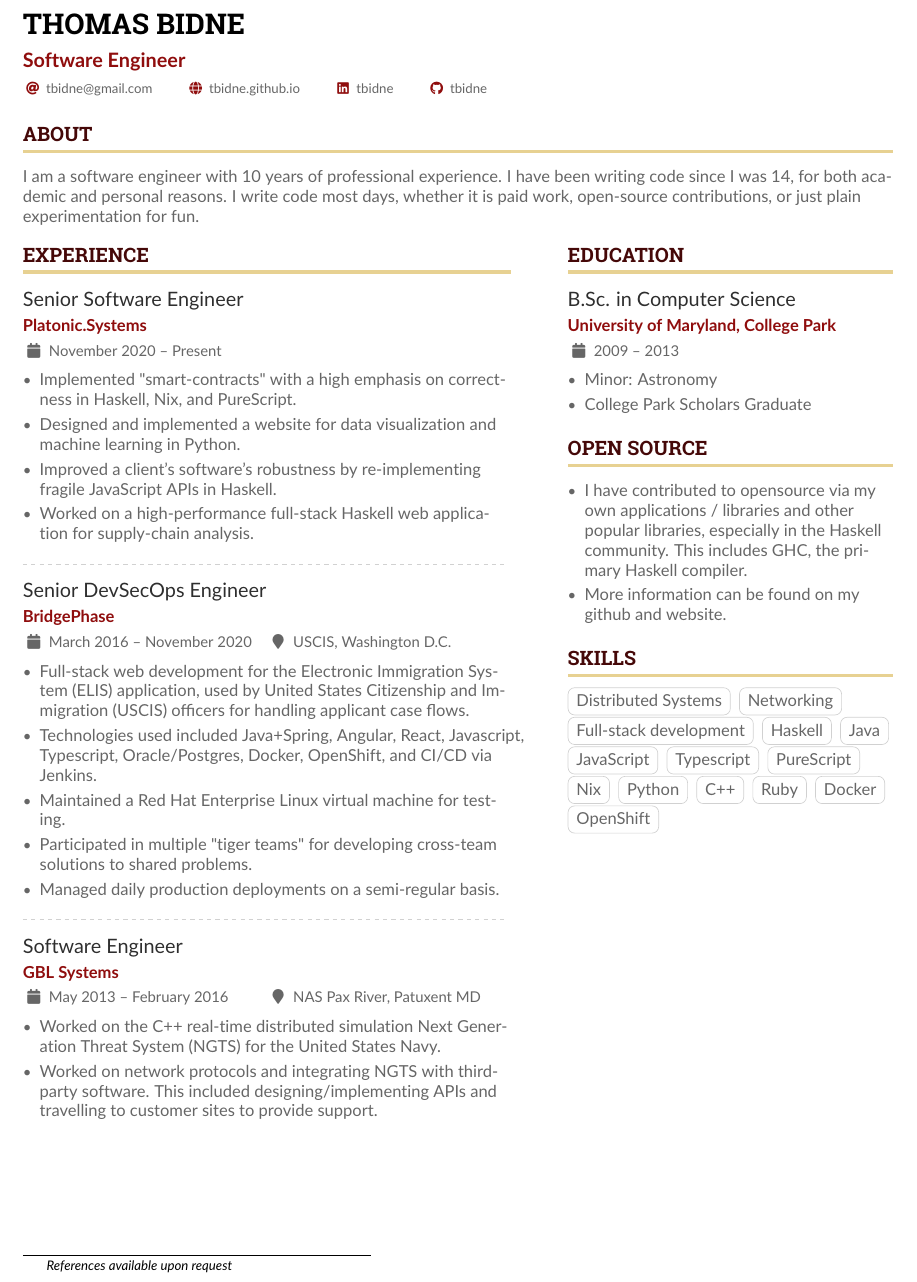
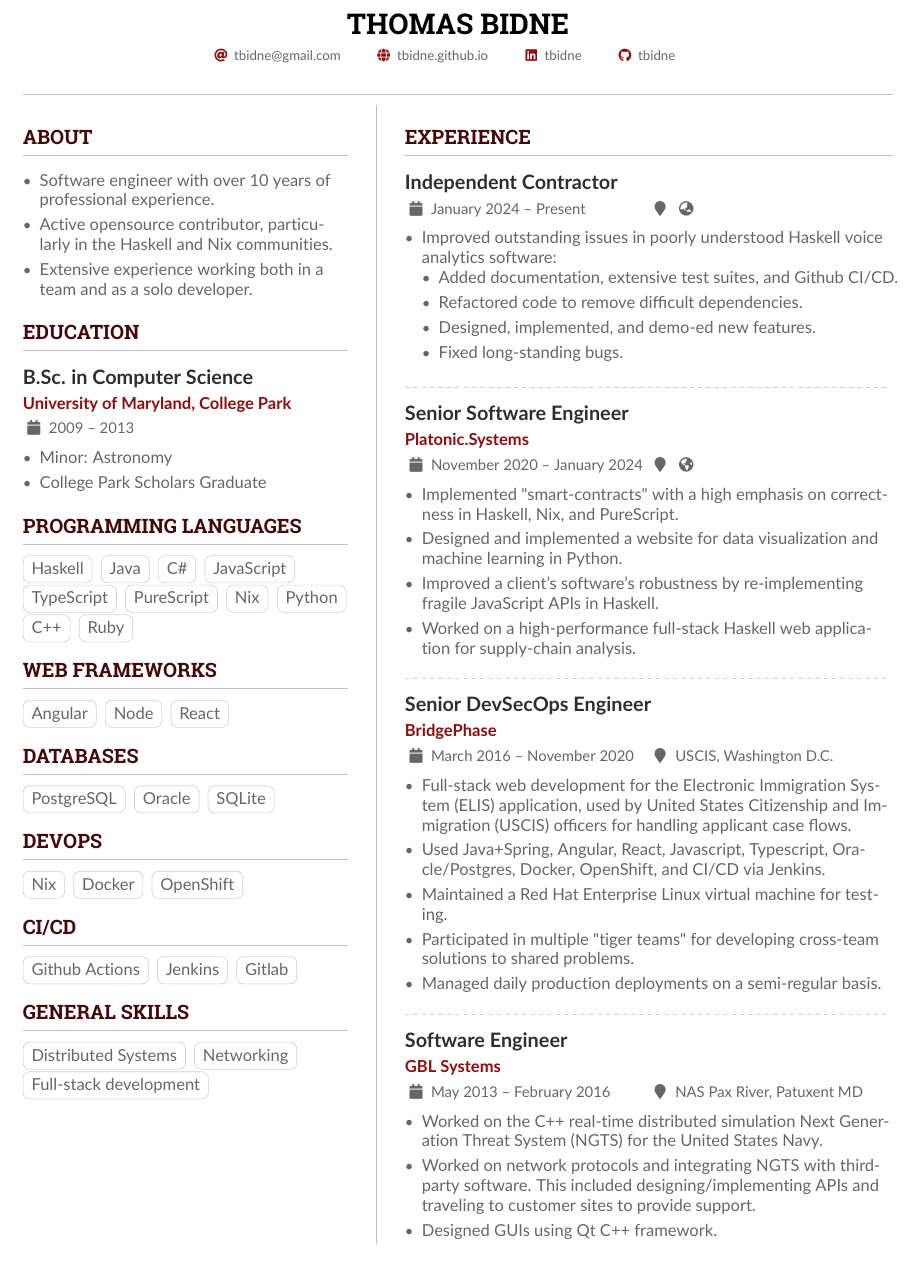
Before and after one commit to tbidne/resume, a LaTeX CV (main-two-col.tex, which reads altacv.cls): part of the page, cut so that both start at the same text. Compiled offline with pdfLaTeX.

Commit message:
Updates
- Do not autobuild w/ vscode
- Extensive UI changes:
  - Underlines thinner, gray
  - Swap columns
  - Redo skills
- Add latest experience

```diff
--- a/altacv.cls
+++ b/altacv.cls
@@ -131,7 +131,8 @@
 \colorlet{subheading}{emphasis}
 \colorlet{body}{black!80!white}
 \colorlet{name}{heading}
-\colorlet{tagline}{accent}
+\definecolor{LightGray}{HTML}{bfbfbf}
+%\colorlet{tagline}{accent}
 \newcommand{\itemmarker}{{\small\textbullet}}
 \newcommand{\ratingmarker}{\faCircle}
 
@@ -206,7 +207,7 @@
 \ExplSyntaxOff
 
 \newcommand{\name}[1]{\def\@name{#1}}
-\newcommand{\tagline}[1]{\def\@tagline{#1}}
+%\newcommand{\tagline}[1]{\def\@tagline{#1}}
 \newcommand{\personalinfo}[1]{\def\@personalinfo{#1}}
 \NewInfoField{email}{\faAt}[mailto:]
 \NewInfoField{mailaddress}{\faEnvelope}
@@ -286,7 +294,7 @@
   \bigskip%
   \ifstrequal{#1}{}{}{\marginpar{\vspace*{\dimexpr1pt-\baselineskip}\raggedright\input{#1}}}%
   {\color{heading}\cvsectionfont\MakeUppercase{#2}}\\[-1ex]%
-  {\color{headingrule}\rule{\linewidth}{2pt}\par}\medskip
+  {\color{LightGray}\rule{\linewidth}{0.5pt}\par}\medskip
 }
 
 \newcommand{\cvsubsection}[1]{%
@@ -294,9 +302,13 @@
   {\color{subheading}\cvsubsectionfont{#1}\par}\medskip
 }
 
+\newcommand{\cvline}[0]{%
+  {\color{LightGray}\rule{\linewidth}{0.5pt}\par}\medskip
+}
+
 % v1.1.4: fixes inconsistent font size
 \newcommand{\cvevent}[4]{%
-  {\large\color{emphasis}#1\par}
+  {\large\color{emphasis}\textbf{#1}\par}
   \smallskip\normalsize
   \ifstrequal{#2}{}{}{
   \textbf{\color{accent}#2}\par
--- a/main-two-col.tex
+++ b/main-two-col.tex
@@ -85,7 +85,7 @@
 
 \begin{document}
 \name{Thomas Bidne}
-\tagline{Software Engineer}
+%\tagline{Software Engineer}
 
 \personalinfo{%
   % Not all of these are required!
@@ -93,35 +93,101 @@
   \homepage{tbidne.github.io}
   \linkedin{tbidne}
   \github{tbidne}
-  %% You MUST add the academicons option to \documentclass, then compile with LuaLaTeX or XeLaTeX, if you want to use \orcid or other academicons commands.
-  % \orcid{0000-0000-0000-0000}
-  %% You can add your own arbtrary detail with
-  %% \printinfo{symbol}{detail}[optional hyperlink prefix]
-  % \printinfo{\faPaw}{Hey ho!}[https://example.com/]
-  %% Or you can declare your own field with
-  %% \NewInfoFiled{fieldname}{symbol}[optional hyperlink prefix] and use it:
-  % \NewInfoField{gitlab}{\faGitlab}[https://gitlab.com/]
-  % \gitlab{your_id}
 }
 
 \makecvheader
+
+\cvline
+
 %% Depending on your tastes, you may want to make fonts of itemize environments slightly smaller
 % \AtBeginEnvironment{itemize}{\small}
 
+%\setlength{\columnsep}{4em}
+\setlength{\columnseprule}{0.5pt}
+\colseprulecolor{LightGray}
+
 %% Set the left/right column width ratio to 6:4.
-\columnratio{0.6}
-
-\cvsection{About}
-
-I am a software engineer with 10 years of professional experience. I have been writing code since I was 14, for both academic and personal reasons. I write code most days, whether it is paid work, open-source contributions, or just plain experimentation for fun.
+\columnratio{0.4}
 
 % Start a 2-column paracol. Both the left and right columns will automatically
 % break across pages if things get too long.
 \begin{paracol}{2}
 
+  \cvsection{About}
+
+  \begin{itemize}
+    \item Software engineer with over 10 years of professional experience.
+    \item Active opensource contributor, particularly in the Haskell and Nix communities.
+    \item Extensive experience working both in a team and as a solo developer.
+  \end{itemize}
+
+  \cvsection{Education}
+
+  \cvevent{B.Sc. in Computer Science}{University of Maryland, College Park}{2009 -- 2013}{}
+  \begin{itemize}
+  \item Minor: Astronomy
+  \item College Park Scholars Graduate
+  \end{itemize}
+
+  \cvsection{Programming Languages}
+  \cvtag{Haskell}
+  \cvtag{Java}
+  \cvtag{C\#}
+  \cvtag{JavaScript} \\
+  \cvtag{TypeScript}
+  \cvtag{PureScript}
+  \cvtag{Nix}
+  \cvtag{Python}
+  \cvtag{C++}
+  \cvtag{Ruby}
+
+  \cvsection{Web Frameworks}
+  \cvtag{Angular}
+  \cvtag{Node}
+  \cvtag{React}
+
+  \cvsection{Databases}
+  \cvtag{PostgreSQL}
+  \cvtag{Oracle}
+  \cvtag{SQLite}
+
+  \cvsection{DevOps}
+  \cvtag{Nix}
+  \cvtag{Docker}
+  \cvtag{OpenShift}
+
+  \cvsection{CI/CD}
+  \cvtag{Github Actions}
+  \cvtag{Jenkins}
+  \cvtag{Gitlab}
+
+  \cvsection{General Skills}
+
+  \cvtag{Distributed Systems}
+  \cvtag{Networking} \\
+  \cvtag{Full-stack development}
+
+%% Switch to the right column. This will now automatically move to the second
+%% page if the content is too long.
+\switchcolumn
+
 \cvsection{Experience}
 
-\cvevent{Senior Software Engineer}{Platonic.Systems}{November 2020 -- Present}{}
+\cvevent{Independent Contractor}{}{January 2024 -- Present}{\faGlobeAsia}
+
+\begin{itemize}
+  \item Improved outstanding issues in poorly understood Haskell voice analytics software:
+    \begin{itemize}
+      \item Added documentation, extensive test suites, and Github CI/CD.
+      \item Refactored code to remove difficult dependencies.
+      \item Designed, implemented, and demo-ed new features.
+      \item Fixed long-standing bugs.
+    \end{itemize}
+\end{itemize}
+
+\divider
+
+\cvevent{Senior Software Engineer}{Platonic.Systems}{November 2020 -- January 2024}{\faGlobeAmericas}
 
 \begin{itemize}
     \item Implemented "smart-contracts" with a high emphasis on correctness in Haskell, Nix, and PureScript.
@@ -136,7 +202,7 @@ I am a software engineer with 10 years of professional experience. I have been w
 
 \begin{itemize}
     \item Full-stack web development for the Electronic Immigration System (ELIS) application, used by United States Citizenship and Immigration (USCIS) officers for handling applicant case flows.
-    \item Technologies used included Java+Spring, Angular, React, Javascript, Typescript, Oracle/Postgres, Docker, OpenShift, and CI/CD via Jenkins.
+    \item Used Java+Spring, Angular, React, Javascript, Typescript, Oracle/Postgres, Docker, OpenShift, and CI/CD via Jenkins.
     \item Maintained a Red Hat Enterprise Linux virtual machine for testing.
     \item Participated in multiple "tiger teams" for developing cross-team solutions to shared problems.
     \item Managed daily production deployments on a semi-regular basis.
@@ -147,51 +213,16 @@ I am a software engineer with 10 years of professional experience. I have been w
 \cvevent{Software Engineer}{GBL Systems}{May 2013 -- February 2016}{NAS Pax River, Patuxent MD}
 \begin{itemize}
   \item Worked on the C++ real-time distributed simulation Next Generation Threat System (NGTS) for the United States Navy.
-  \item Worked on network protocols and integrating NGTS with third-party software. This included designing/implementing APIs and travelling to customer sites to provide support.
+  \item Worked on network protocols and integrating NGTS with third-party software. This included designing/implementing APIs and traveling to customer sites to provide support.
+  \item Designed GUIs using Qt C++ framework.
 \end{itemize}
-
-%% Switch to the right column. This will now automatically move to the second
-%% page if the content is too long.
-\switchcolumn
 
 %% Yeah I didn't spend too much time making all the
 %% spacing consistent... sorry. Use \smallskip, \medskip,
 %% \bigskip, \vpsace etc to make ajustments.
 
-\cvsection{Education}
 
-\cvevent{B.Sc. in Computer Science}{University of Maryland, College Park}{2009 -- 2013}{}
-\begin{itemize}
-\item Minor: Astronomy
-\item College Park Scholars Graduate
-\end{itemize}
-
-\cvsection{Open Source}
-
-\begin{itemize}
-    \item I have contributed to opensource via my own applications / libraries and other popular libraries, especially in the Haskell community. This includes GHC, the primary Haskell compiler.
-    \item More information can be found on my \href{https://www.github.com/tbidne}{github} and \href{https://tbidne.github.io}{website}.
-\end{itemize}
-
-\cvsection{Skills}
-
-\cvtag{Distributed Systems}
-\cvtag{Networking} \\
-\cvtag{Full-stack development}
-\cvtag{Haskell}
-\cvtag{Java}
-\cvtag{JavaScript}
-\cvtag{Typescript}
-\cvtag{PureScript}
-\cvtag{Nix}
-\cvtag{Python}
-\cvtag{C++}
-\cvtag{Ruby}
-\cvtag{Docker}
-\cvtag{OpenShift}
 
 \end{paracol}
 
-\blfootnote{\textit{References available upon request}}
-
 \end{document}
```
Also changed, not shown: altacv.cls (29 more changed lines), 6 other files.
